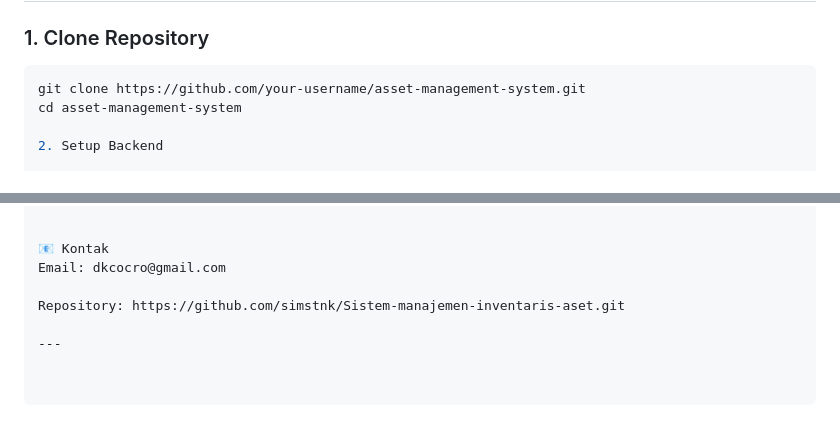
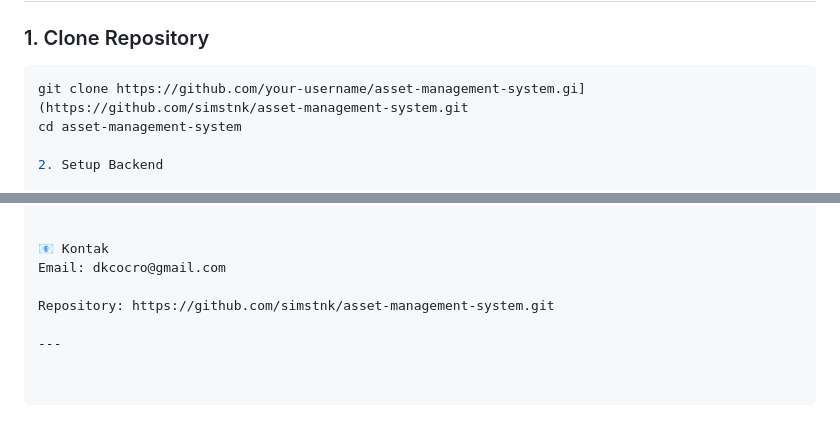
Before and after one commit to simstnk/asset-management-system, a Markdown page: Readme.md, 2 parts joined by grey strips. GitHub-like rendering.

Commit message:
Fix repository URL and clone command in README
Corrected repository URL in the README and fixed clone command.

````diff
--- a/Readme.md
+++ b/Readme.md
@@ -70,7 +70,7 @@ Sistem manajemen inventaris aset berbasis web untuk mengelola data aset IT, stok
 ### 1. Clone Repository
 
 ```bash
-git clone https://github.com/your-username/asset-management-system.git
+git clone https://github.com/your-username/asset-management-system.gi](https://github.com/simstnk/asset-management-system.git
 cd asset-management-system
 
 2. Setup Backend
@@ -306,6 +306,6 @@ Update dokumentasi jika diperlukan
 📧 Kontak
 Email: dkcocro@gmail.com
 
-Repository: https://github.com/simstnk/Sistem-manajemen-inventaris-aset.git
+Repository: https://github.com/simstnk/asset-management-system.git
 
 ---
````
